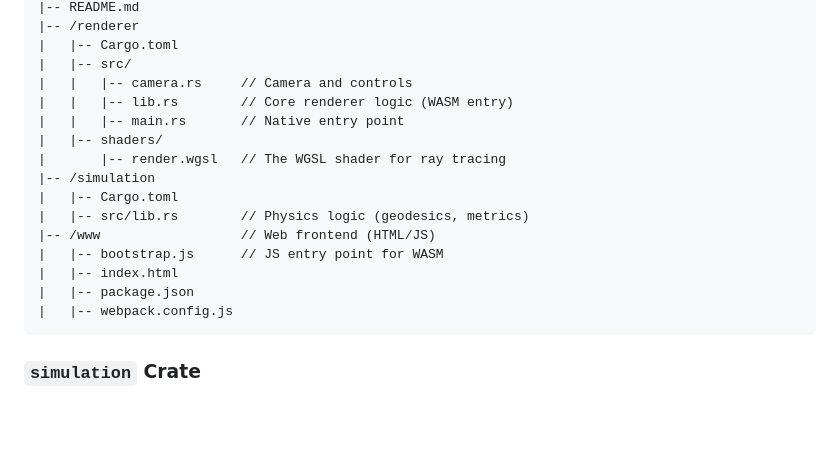
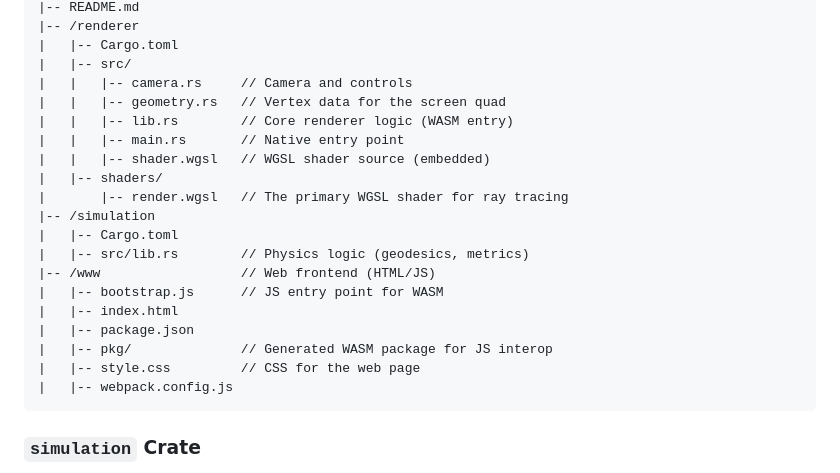
Before and after one commit to james-ralph8555/black-hole-laboratory, a Markdown page: README.md, the part around the change. Drawn GitHub-style; blank space fills up the shorter version.

Commit message:
docs: Update README project tree with current files
Co-authored-by: aider (gemini/gemini-2.5-pro) <aider@aider.chat>

````diff
--- a/README.md
+++ b/README.md
@@ -154,10 +154,12 @@ The project is structured as a Rust workspace to maintain a clean separation of
 |   |-- Cargo.toml
 |   |-- src/
 |   |   |-- camera.rs     // Camera and controls
+|   |   |-- geometry.rs   // Vertex data for the screen quad
 |   |   |-- lib.rs        // Core renderer logic (WASM entry)
 |   |   |-- main.rs       // Native entry point
+|   |   |-- shader.wgsl   // WGSL shader source (embedded)
 |   |-- shaders/
-|       |-- render.wgsl   // The WGSL shader for ray tracing
+|       |-- render.wgsl   // The primary WGSL shader for ray tracing
 |-- /simulation
 |   |-- Cargo.toml
 |   |-- src/lib.rs        // Physics logic (geodesics, metrics)
@@ -165,6 +167,8 @@ The project is structured as a Rust workspace to maintain a clean separation of
 |   |-- bootstrap.js      // JS entry point for WASM
 |   |-- index.html
 |   |-- package.json
+|   |-- pkg/              // Generated WASM package for JS interop
+|   |-- style.css         // CSS for the web page
 |   |-- webpack.config.js
 ```
 
````
